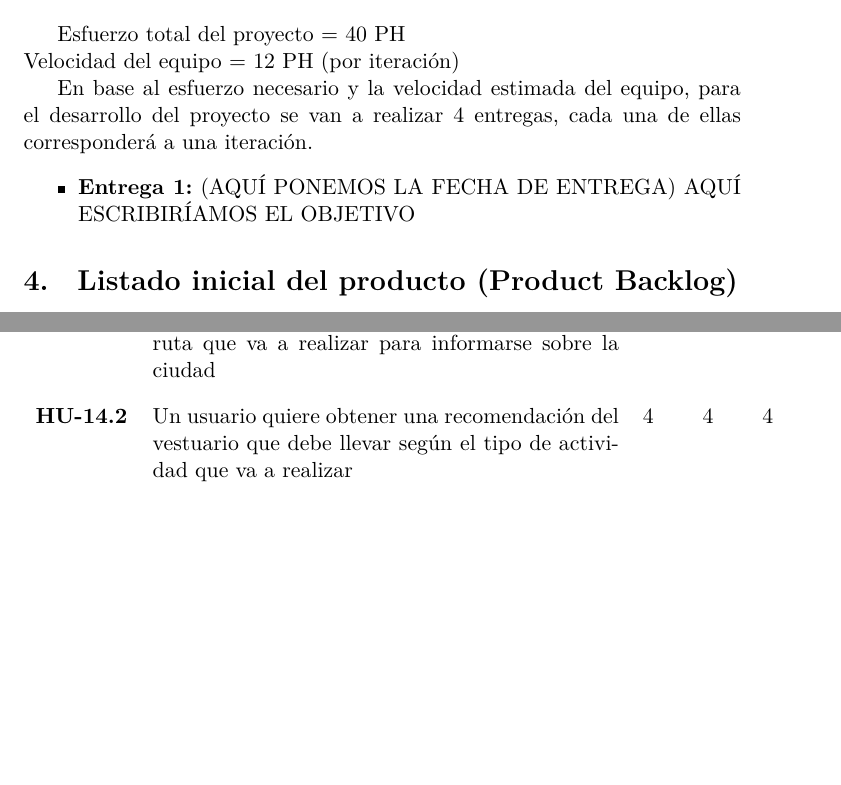
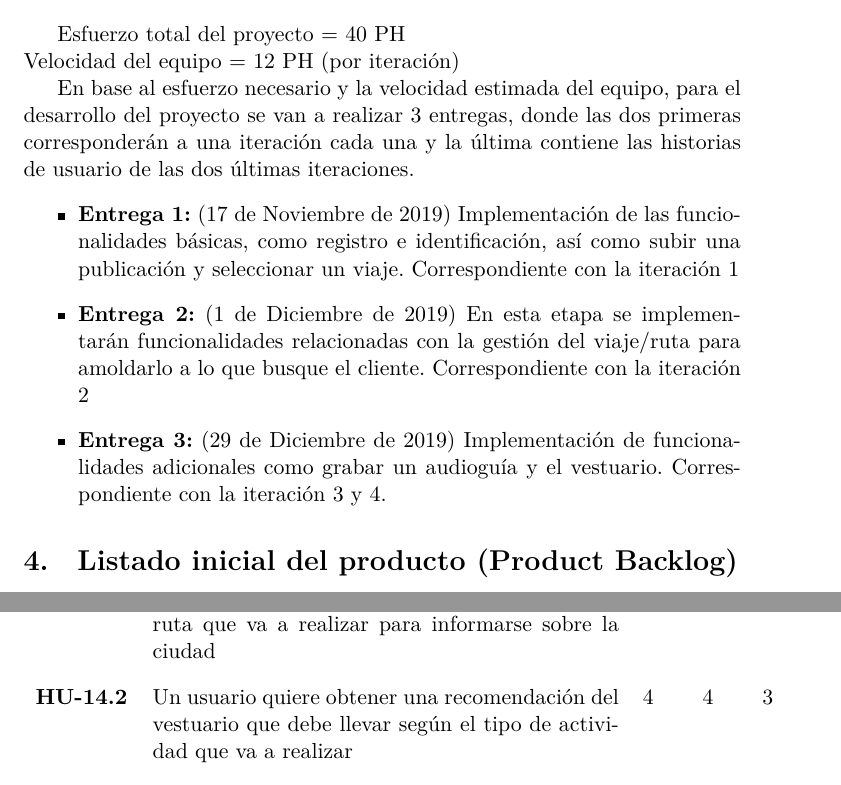
Before and after one commit to SofiaAlmeida/MDA, a LaTeX document (p3/HistoriasUsuario.tex): two parts of pages 5 and 7 of 19, joined at a grey line, cut so that both start at the same text, the shorter picture padded with empty space. Compiled offline with XeLaTeX.

Commit message:
Plan entregas

```diff
--- a/p3/HistoriasUsuario.tex
+++ b/p3/HistoriasUsuario.tex
@@ -120,12 +120,14 @@ Se ha decidido usar 12 Puntos de historia como la velocidad estimada del equipo.
 Esfuerzo total del proyecto = 40 PH \\
 Velocidad del equipo = 12 PH (por iteración)
 
-En base al esfuerzo necesario y la velocidad estimada del equipo, para el desarrollo del proyecto se van a realizar 4 entregas, cada una de ellas corresponderá a una iteración.
+En base al esfuerzo necesario y la velocidad estimada del equipo, para el desarrollo del proyecto se van a realizar 3 entregas, donde las dos primeras corresponderán a una iteración cada una y la última contiene las historias de usuario de las dos últimas iteraciones.
 \begin{itemize}
-\item \textbf{Entrega 1:} (AQUÍ PONEMOS LA FECHA DE ENTREGA) AQUÍ ESCRIBIRÍAMOS EL OBJETIVO
-
+	\item \textbf{Entrega 1:} (17 de Noviembre de 2019) Implementación de las funcionalidades básicas, como registro e identificación, así como subir una publicación y seleccionar un viaje. Correspondiente con la iteración 1
+	\item \textbf{Entrega 2:} (1 de Diciembre de 2019)  En esta etapa se implementarán funcionalidades relacionadas con la gestión del viaje/ruta para amoldarlo a lo que busque el cliente. Correspondiente con la iteración 2
+	\item \textbf{Entrega 3:} (29 de Diciembre de 2019) Implementación de funcionalidades adicionales como grabar un audioguía y el vestuario. Correspondiente con la iteración 3 y 4.
 
 \end{itemize}
+
 \section{Listado inicial del producto (Product Backlog)}
 La lista del producto con las historias de usuario que se usarán en el inicio del desarrollo es el siguiente.
 
@@ -156,8 +158,8 @@ La lista del producto con las historias de usuario que se usarán en el inicio d
 	\textbf{HU-\ref{hu:maleta}.1} & Un usuario quiere obtener una recomendación del vestuario que debe llevar según el pronóstico meteorológico & 5 & 3 & 3\\
 	\textbf{HU-\ref{hu:gaudio}} & Un usuario quiere grabar un audioguía sobre su ciudad para compartirla con otros usuarios & 2 & 3 & 3\\
 	\textbf{HU-\ref{hu:eaudio}} & Un usuario quiere escuchar un audioguía sobre la ruta que va a realizar para informarse sobre la ciudad & 3/2 & 3 & 3\\
-	\textbf{HU-\ref{hu:maleta}.2} & Un usuario quiere obtener una recomendación del vestuario que debe llevar según el tipo de actividad que va a realizar & 4 & 4 & 4\\
-	\textbf{HU-\ref{hu:maleta}.3} & Un usuario quiere obtener una recomendación del vestuario que debe llevar según la duración del viaje & 4 & 4 & 4\\
+	\textbf{HU-\ref{hu:maleta}.2} & Un usuario quiere obtener una recomendación del vestuario que debe llevar según el tipo de actividad que va a realizar & 4 & 4 & 3\\
+	\textbf{HU-\ref{hu:maleta}.3} & Un usuario quiere obtener una recomendación del vestuario que debe llevar según la duración del viaje & 4 & 4 & 3\\
 	\bottomrule
 \end{longtable}
 
```
